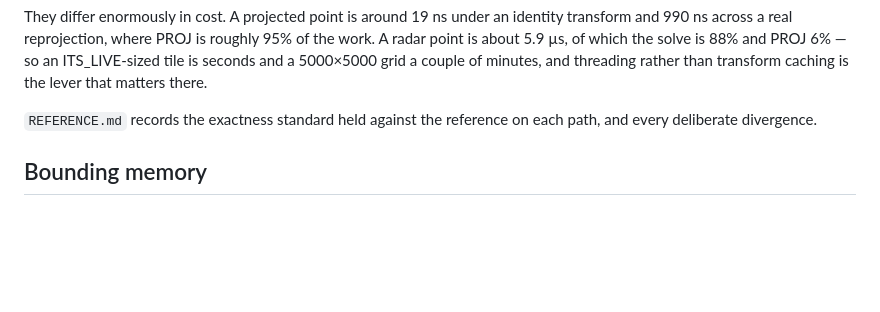
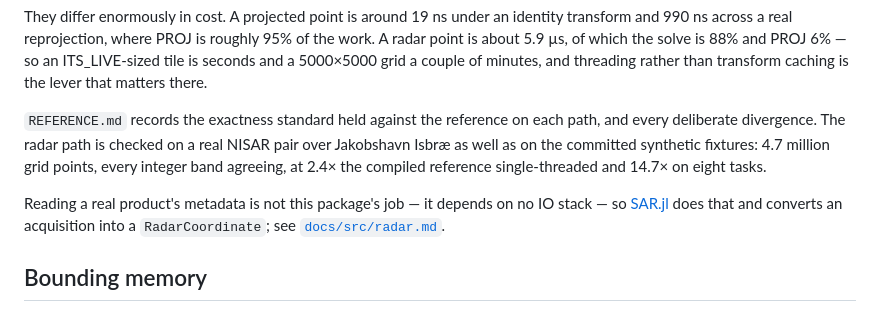
Before and after one commit to alex-s-gardner/ImagePairGeometry.jl, a Markdown page: README.md, the part around the change. Drawn GitHub-style; blank space fills up the shorter version.

```diff
--- a/README.md
+++ b/README.md
@@ -42,7 +42,13 @@ which the solve is 88% and PROJ 6% — so an ITS_LIVE-sized tile is seconds and
 of minutes, and threading rather than transform caching is the lever that matters there.
 
 `REFERENCE.md` records the exactness standard held against the reference on each path, and every
-deliberate divergence.
+deliberate divergence. The radar path is checked on a real NISAR pair over Jakobshavn Isbræ as well as
+on the committed synthetic fixtures: 4.7 million grid points, every integer band agreeing, at 2.4× the
+compiled reference single-threaded and 14.7× on eight tasks.
+
+Reading a real product's metadata is not this package's job — it depends on no IO stack — so
+[SAR.jl](https://github.com/alex-s-gardner/SAR.jl) does that and converts an acquisition into a
+`RadarCoordinate`; see [`docs/src/radar.md`](docs/src/radar.md).
 
 ## Bounding memory
 
```
Also changed, not shown: REFERENCE.md (+39 -0 lines), docs/src/radar.md (+25 -0 lines).
